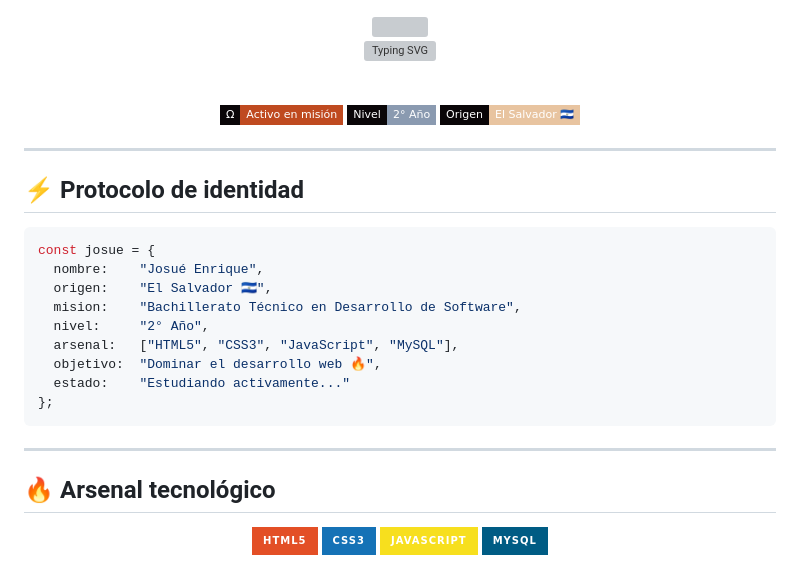
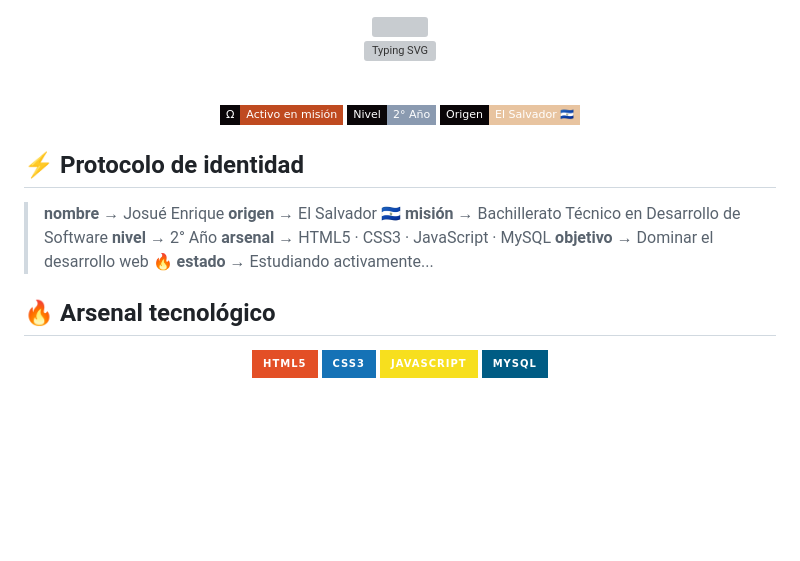
Before and after one commit to cococnuts111/cococnuts111, a Markdown page: README.md, the part around the change. GitHub-like rendering; badges without logos; blank space fills up the shorter version; grey boxes are pictures that could not be loaded.

````diff
--- a/README.md
+++ b/README.md
@@ -16,23 +16,16 @@
 
 </div>
 
----
-
 ## ⚡ Protocolo de identidad
 
-```javascript
-const josue = {
-  nombre:    "Josué Enrique",
-  origen:    "El Salvador 🇸🇻",
-  mision:    "Bachillerato Técnico en Desarrollo de Software",
-  nivel:     "2° Año",
-  arsenal:   ["HTML5", "CSS3", "JavaScript", "MySQL"],
-  objetivo:  "Dominar el desarrollo web 🔥",
-  estado:    "Estudiando activamente..."
-};
-```
+> **nombre** → Josué Enrique
+> **origen** → El Salvador 🇸🇻
+> **misión** → Bachillerato Técnico en Desarrollo de Software
+> **nivel** → 2° Año
+> **arsenal** → HTML5 · CSS3 · JavaScript · MySQL
+> **objetivo** → Dominar el desarrollo web 🔥
+> **estado** → Estudiando activamente...
 
----
 
 ## 🔥 Arsenal tecnológico
 
````
